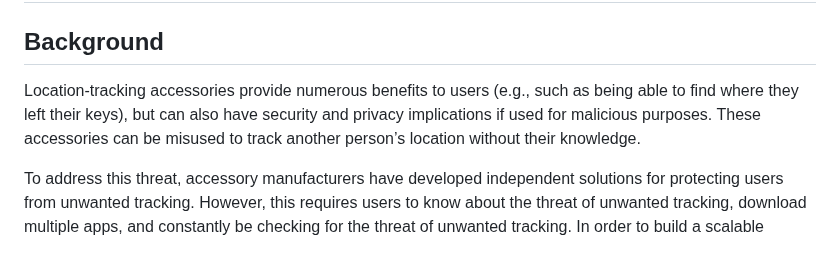
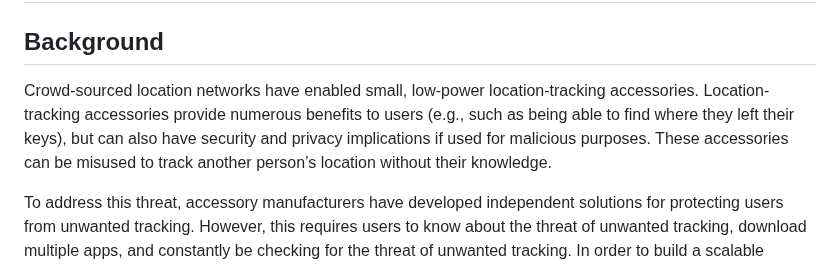
Before and after one commit to bdetwiler/draft-detecting-unwanted-location-trackers, a Markdown page: charter/charter-detecting-unwanted-location-trackers.md, the part around the change. Drawn GitHub-style.

Commit message:
BoF #2 charter issue #2
Attempts to address issue #105.

Need to tag Roman on this one to get his feedback.

```diff
--- a/charter/charter-detecting-unwanted-location-trackers.md
+++ b/charter/charter-detecting-unwanted-location-trackers.md
@@ -2,7 +2,7 @@
 
 
 ## Background
-Location-tracking accessories provide numerous benefits to users (e.g., such as being able to find where they left their keys), but can also have security and privacy implications if used for malicious purposes. These accessories can be misused to track another person’s location without their knowledge.
+Crowd-sourced location networks have enabled small, low-power location-tracking accessories. Location-tracking accessories provide numerous benefits to users (e.g., such as being able to find where they left their keys), but can also have security and privacy implications if used for malicious purposes. These accessories can be misused to track another person’s location without their knowledge.
 
 
 To address this threat, accessory manufacturers have developed independent solutions for protecting users from unwanted tracking. However, this requires users to know about the threat of unwanted tracking, download multiple apps, and constantly be checking for the threat of unwanted tracking. In order to build a scalable solution for detecting unwanted tracking, trackers require a consistent protocol and set of behaviors that will enable protection from unwanted tracking using any tracker.
```
